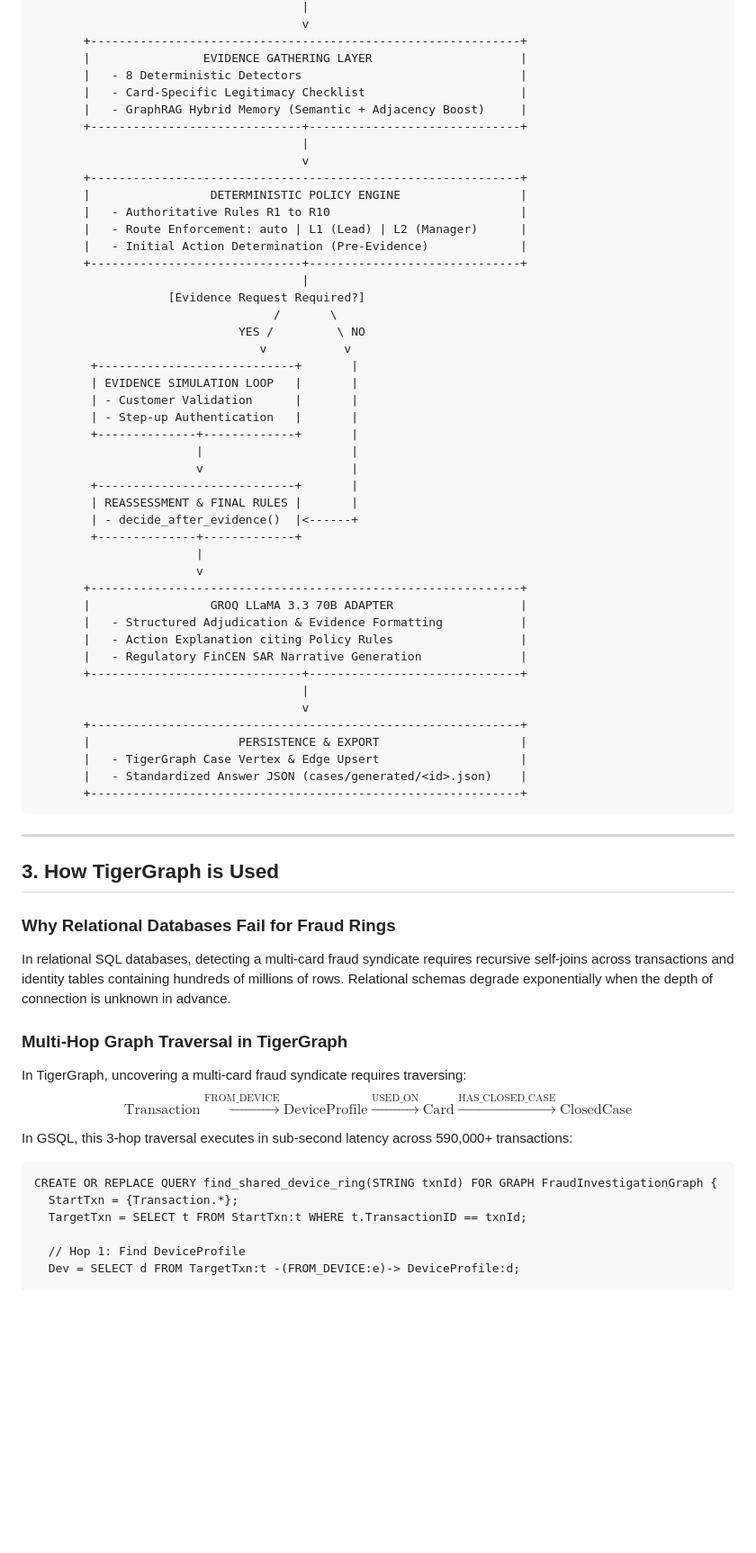
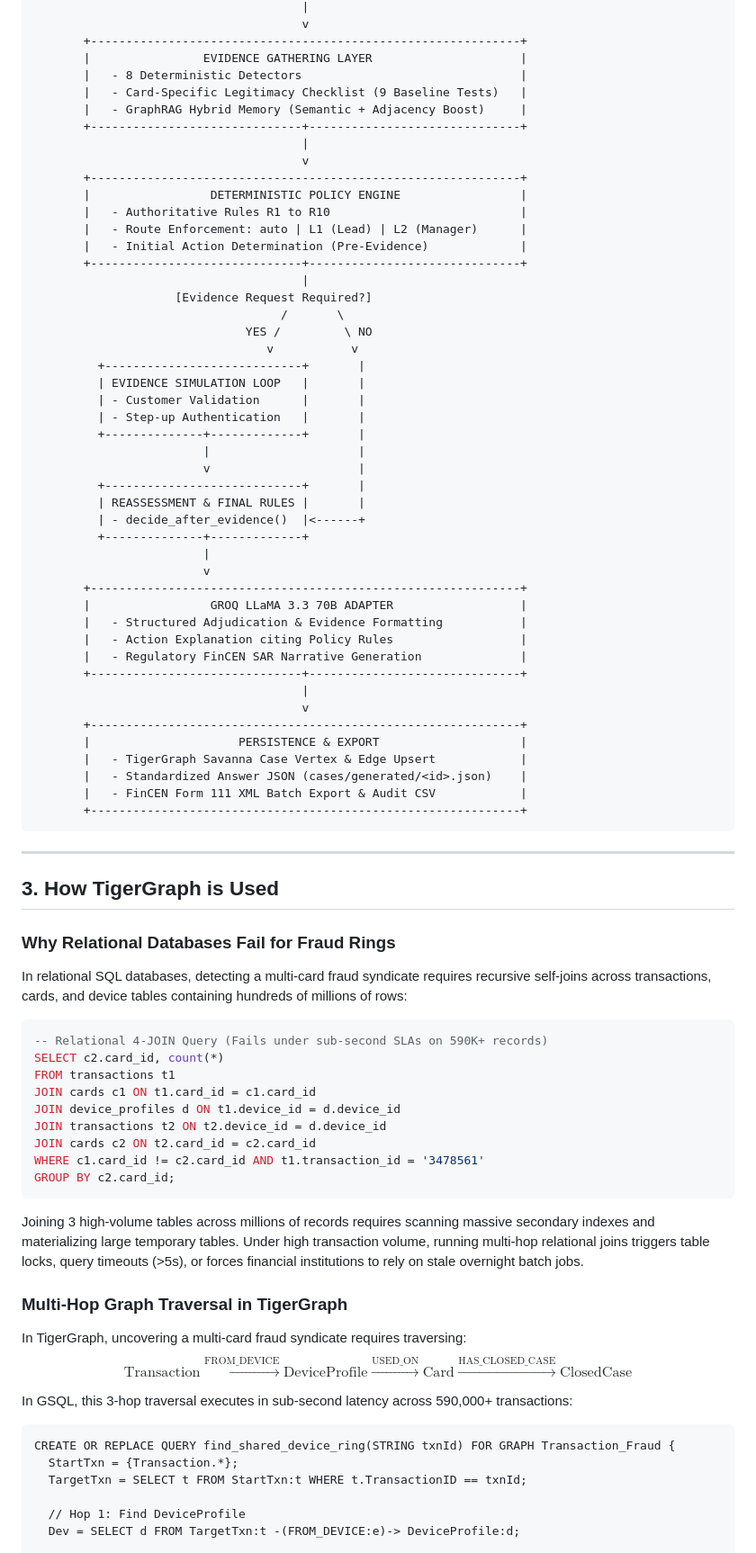
Before and after one commit to tsrinath2007/Task-4, a Markdown page: docs/TECHNICAL_BLOG.md, the part around one of its changes. Shown at 90% size. Rendered like a GitHub page; blank space fills up the shorter version.

````diff
--- a/docs/TECHNICAL_BLOG.md
+++ b/docs/TECHNICAL_BLOG.md
@@ -58,7 +62,7 @@ SENTINEL strictly decouples deterministic graph traversals and policy enforcemen
        +-------------------------------------------------------------+
        |                EVIDENCE GATHERING LAYER                     |
        |   - 8 Deterministic Detectors                               |
-       |   - Card-Specific Legitimacy Checklist                      |
+       |   - Card-Specific Legitimacy Checklist (9 Baseline Tests)   |
        |   - GraphRAG Hybrid Memory (Semantic + Adjacency Boost)     |
        +------------------------------+------------------------------+
                                       |
@@ -70,23 +74,23 @@ SENTINEL strictly decouples deterministic graph traversals and policy enforcemen
        |   - Initial Action Determination (Pre-Evidence)             |
        +------------------------------+------------------------------+
                                       |
-                   [Evidence Request Required?]
-                                  /       \
-                             YES /         \ NO
-                                v           v
-        +----------------------------+       |
-        | EVIDENCE SIMULATION LOOP   |       |
-        | - Customer Validation      |       |
-        | - Step-up Authentication   |       |
-        +--------------+-------------+       |
-                       |                     |
-                       v                     |
-        +----------------------------+       |
-        | REASSESSMENT & FINAL RULES |       |
-        | - decide_after_evidence()  |<------+
-        +--------------+-------------+
-                       |
-                       v
+                    [Evidence Request Required?]
+                                   /       \
+                              YES /         \ NO
+                                 v           v
+         +----------------------------+       |
+         | EVIDENCE SIMULATION LOOP   |       |
+         | - Customer Validation      |       |
+         | - Step-up Authentication   |       |
+         +--------------+-------------+       |
+                        |                     |
+                        v                     |
+         +----------------------------+       |
+         | REASSESSMENT & FINAL RULES |       |
+         | - decide_after_evidence()  |<------+
+         +--------------+-------------+
+                        |
+                        v
        +-------------------------------------------------------------+
        |                 GROQ LLaMA 3.3 70B ADAPTER                  |
        |   - Structured Adjudication & Evidence Formatting           |
@@ -97,8 +101,9 @@ SENTINEL strictly decouples deterministic graph traversals and policy enforcemen
                                       v
        +-------------------------------------------------------------+
        |                     PERSISTENCE & EXPORT                    |
-       |   - TigerGraph Case Vertex & Edge Upsert                    |
+       |   - TigerGraph Savanna Case Vertex & Edge Upsert            |
        |   - Standardized Answer JSON (cases/generated/<id>.json)    |
+       |   - FinCEN Form 111 XML Batch Export & Audit CSV            |
        +-------------------------------------------------------------+
 ```
 
@@ -107,7 +112,21 @@ SENTINEL strictly decouples deterministic graph traversals and policy enforcemen
 ## 3. How TigerGraph is Used
 
 ### Why Relational Databases Fail for Fraud Rings
-In relational SQL databases, detecting a multi-card fraud syndicate requires recursive self-joins across transactions and identity tables containing hundreds of millions of rows. Relational schemas degrade exponentially when the depth of connection is unknown in advance.
+In relational SQL databases, detecting a multi-card fraud syndicate requires recursive self-joins across transactions, cards, and device tables containing hundreds of millions of rows:
+
+```sql
+-- Relational 4-JOIN Query (Fails under sub-second SLAs on 590K+ records)
+SELECT c2.card_id, count(*)
+FROM transactions t1
+JOIN cards c1 ON t1.card_id = c1.card_id
+JOIN device_profiles d ON t1.device_id = d.device_id
+JOIN transactions t2 ON t2.device_id = d.device_id
+JOIN cards c2 ON t2.card_id = c2.card_id
+WHERE c1.card_id != c2.card_id AND t1.transaction_id = '3478561'
+GROUP BY c2.card_id;
+```
+
+Joining 3 high-volume tables across millions of records requires scanning massive secondary indexes and materializing large temporary tables. Under high transaction volume, running multi-hop relational joins triggers table locks, query timeouts (>5s), or forces financial institutions to rely on stale overnight batch jobs.
 
 ### Multi-Hop Graph Traversal in TigerGraph
 In TigerGraph, uncovering a multi-card fraud syndicate requires traversing:
@@ -115,7 +134,7 @@ $$\text{Transaction} \xrightarrow{\text{FROM\_DEVICE}} \text{DeviceProfile} \xri
 
 In GSQL, this 3-hop traversal executes in sub-second latency across 590,000+ transactions:
 ```gsql
-CREATE OR REPLACE QUERY find_shared_device_ring(STRING txnId) FOR GRAPH FraudInvestigationGraph {
+CREATE OR REPLACE QUERY find_shared_device_ring(STRING txnId) FOR GRAPH Transaction_Fraud {
   StartTxn = {Transaction.*};
   TargetTxn = SELECT t FROM StartTxn:t WHERE t.TransactionID == txnId;
 
````
Also changed, not shown: other parts of docs/TECHNICAL_BLOG.md (+70 -53 lines).
